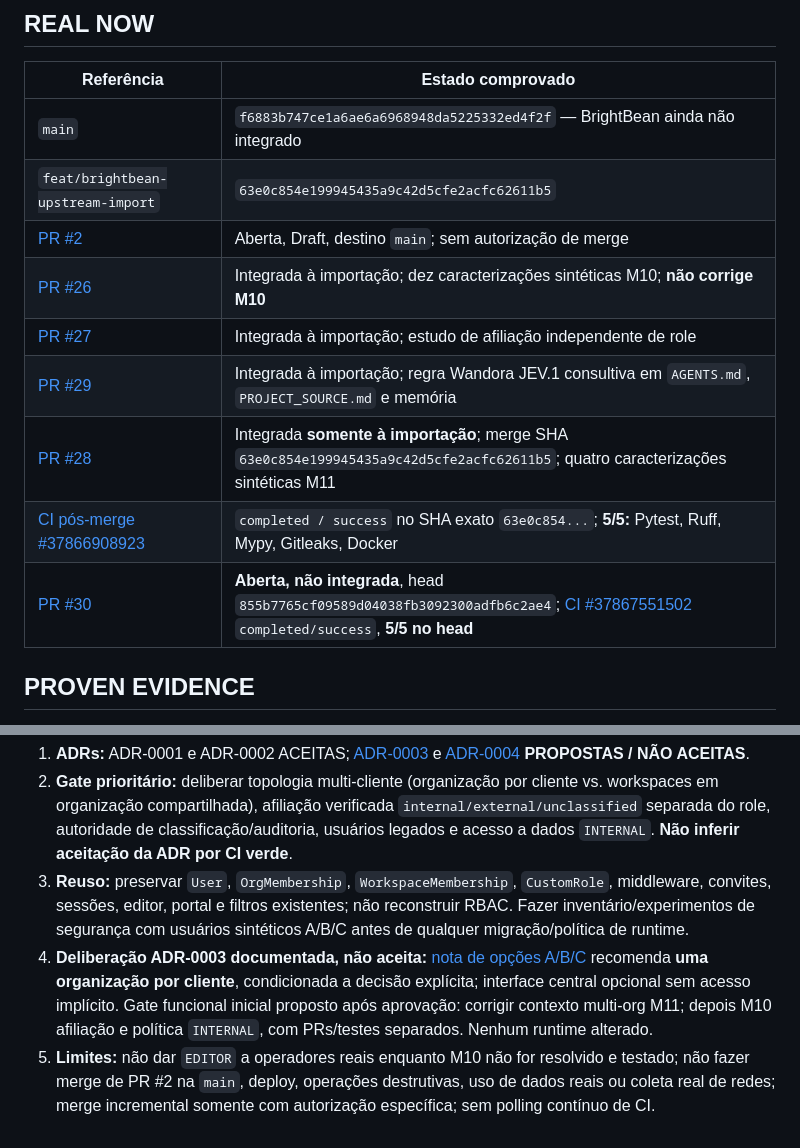
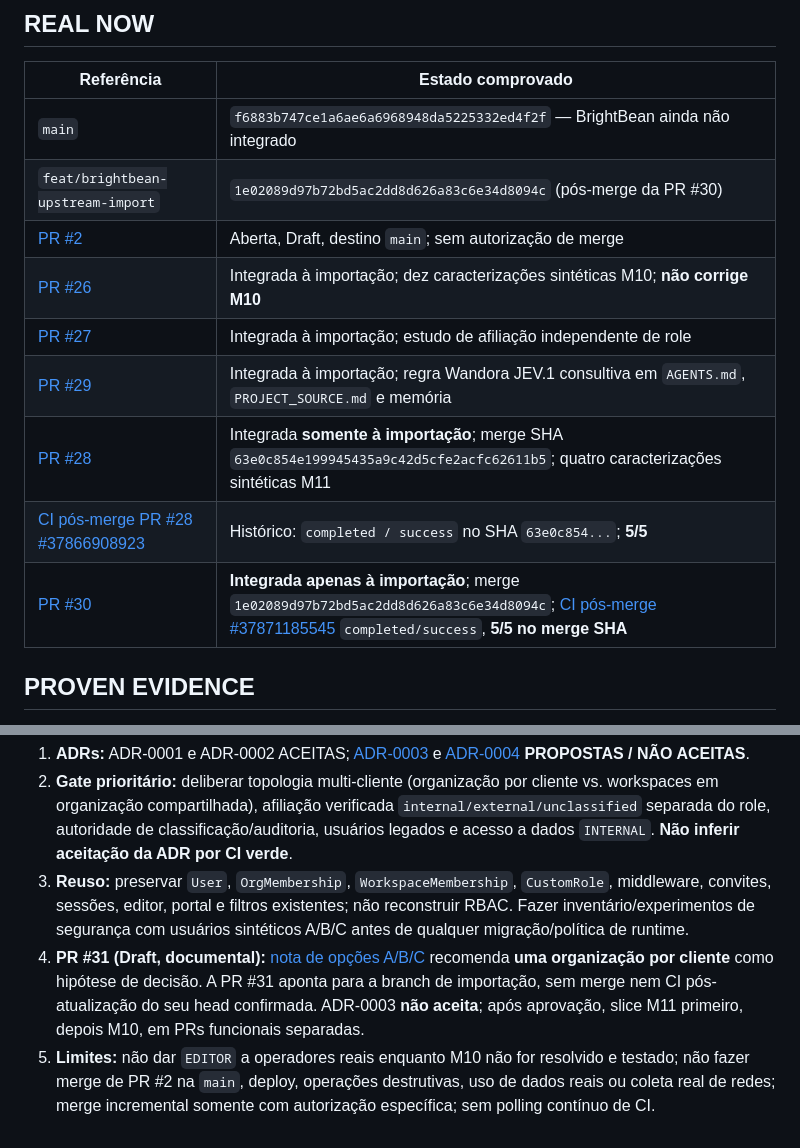
Before and after one commit to OARANHA/CRISE, a Markdown page: docs/CANONICAL_STATE.md, 2 parts joined by grey strips. Drawn GitHub-style.

Commit message:
docs(adr0003): reconciliar merge e CI verde da PR30

```diff
--- a/docs/CANONICAL_STATE.md
+++ b/docs/CANONICAL_STATE.md
@@ -7,14 +7,14 @@
 | Referência | Estado comprovado |
 | --- | --- |
 | `main` | `f6883b747ce1a6ae6a6968948da5225332ed4f2f` — BrightBean ainda não integrado |
-| `feat/brightbean-upstream-import` | `63e0c854e199945435a9c42d5cfe2acfc62611b5` |
+| `feat/brightbean-upstream-import` | `1e02089d97b72bd5ac2dd8d626a83c6e34d8094c` (pós-merge da PR #30) |
 | [PR #2](https://github.com/OARANHA/CRISE/pull/2) | Aberta, Draft, destino `main`; sem autorização de merge |
 | [PR #26](https://github.com/OARANHA/CRISE/pull/26) | Integrada à importação; dez caracterizações sintéticas M10; **não corrige M10** |
 | [PR #27](https://github.com/OARANHA/CRISE/pull/27) | Integrada à importação; estudo de afiliação independente de role |
 | [PR #29](https://github.com/OARANHA/CRISE/pull/29) | Integrada à importação; regra Wandora JEV.1 consultiva em `AGENTS.md`, `PROJECT_SOURCE.md` e memória |
 | [PR #28](https://github.com/OARANHA/CRISE/pull/28) | Integrada **somente à importação**; merge SHA `63e0c854e199945435a9c42d5cfe2acfc62611b5`; quatro caracterizações sintéticas M11 |
-| [CI pós-merge #37866908923](https://github.com/OARANHA/CRISE/actions/runs/37866908923) | `completed / success` no SHA exato `63e0c854...`; **5/5:** Pytest, Ruff, Mypy, Gitleaks, Docker |
-| [PR #30](https://github.com/OARANHA/CRISE/pull/30) | **Aberta, não integrada**, head `855b7765cf09589d04038fb3092300adfb6c2ae4`; [CI #37867551502](https://github.com/OARANHA/CRISE/actions/runs/37867551502) `completed/success`, **5/5 no head** |
+| [CI pós-merge PR #28 #37866908923](https://github.com/OARANHA/CRISE/actions/runs/37866908923) | Histórico: `completed / success` no SHA `63e0c854...`; **5/5** |
+| [PR #30](https://github.com/OARANHA/CRISE/pull/30) | **Integrada apenas à importação**; merge `1e02089d97b72bd5ac2dd8d626a83c6e34d8094c`; [CI pós-merge #37871185545](https://github.com/OARANHA/CRISE/actions/runs/37871185545) `completed/success`, **5/5 no merge SHA** |
 
 ## PROVEN EVIDENCE
 
@@ -29,5 +29,5 @@
 1. **ADRs:** ADR-0001 e ADR-0002 ACEITAS; [ADR-0003](decisions/ADR-0003-client-isolation-boundaries.md) e [ADR-0004](decisions/ADR-0004-private-evidence-storage.md) **PROPOSTAS / NÃO ACEITAS**.
 2. **Gate prioritário:** deliberar topologia multi-cliente (organização por cliente vs. workspaces em organização compartilhada), afiliação verificada `internal/external/unclassified` separada do role, autoridade de classificação/auditoria, usuários legados e acesso a dados `INTERNAL`. **Não inferir aceitação da ADR por CI verde**.
 3. **Reuso:** preservar `User`, `OrgMembership`, `WorkspaceMembership`, `CustomRole`, middleware, convites, sessões, editor, portal e filtros existentes; não reconstruir RBAC. Fazer inventário/experimentos de segurança com usuários sintéticos A/B/C antes de qualquer migração/política de runtime.
-4. **Deliberação ADR-0003 documentada, não aceita:** [nota de opções A/B/C](audits/2026-10-08-adr0003-tenancy-deliberation.md) recomenda **uma organização por cliente**, condicionada a decisão explícita; interface central opcional sem acesso implícito. Gate funcional inicial proposto após aprovação: corrigir contexto multi-org M11; depois M10 afiliação e política `INTERNAL`, com PRs/testes separados. Nenhum runtime alterado.
+4. **PR #31 (Draft, documental):** [nota de opções A/B/C](audits/2026-10-08-adr0003-tenancy-deliberation.md) recomenda **uma organização por cliente** como hipótese de decisão. A PR #31 aponta para a branch de importação, sem merge nem CI pós-atualização do seu head confirmada. ADR-0003 **não aceita**; após aprovação, slice M11 primeiro, depois M10, em PRs funcionais separadas.
 5. **Limites:** não dar `EDITOR` a operadores reais enquanto M10 não for resolvido e testado; não fazer merge de PR #2 na `main`, deploy, operações destrutivas, uso de dados reais ou coleta real de redes; merge incremental somente com autorização específica; sem polling contínuo de CI.
```
